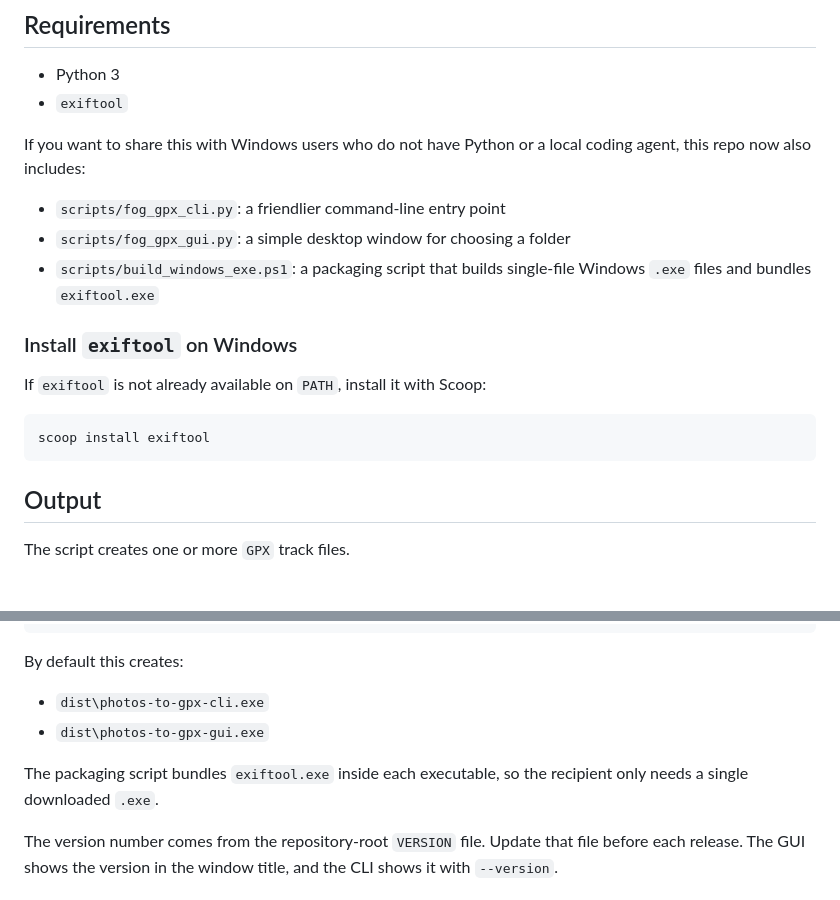
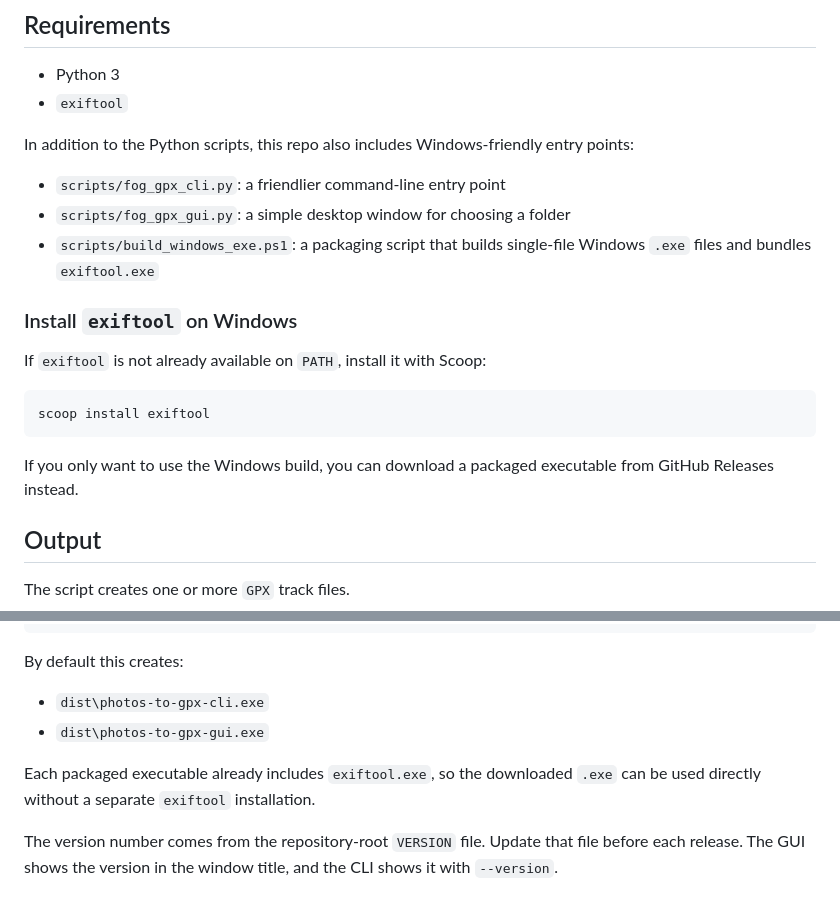
Before and after one commit to mickyp/photos-to-fog-of-world, a Markdown page: README.md, 2 parts joined by grey strips. Drawn GitHub-style; blank space fills up the shorter version.

Commit message:
調整 README 為 GitHub 公開閱讀角度

````diff
--- a/README.md
+++ b/README.md
@@ -19,7 +19,7 @@ Traditional Chinese README:
 - Python 3
 - `exiftool`
 
-If you want to share this with Windows users who do not have Python or a local coding agent, this repo now also includes:
+In addition to the Python scripts, this repo also includes Windows-friendly entry points:
 
 - `scripts/fog_gpx_cli.py`: a friendlier command-line entry point
 - `scripts/fog_gpx_gui.py`: a simple desktop window for choosing a folder
@@ -32,6 +32,8 @@ If `exiftool` is not already available on `PATH`, install it with Scoop:
 ```powershell
 scoop install exiftool
 ```
+
+If you only want to use the Windows build, you can download a packaged executable from GitHub Releases instead.
 
 ## Output
 
@@ -183,7 +185,7 @@ By default this creates:
 - `dist\photos-to-gpx-cli.exe`
 - `dist\photos-to-gpx-gui.exe`
 
-The packaging script bundles `exiftool.exe` inside each executable, so the recipient only needs a single downloaded `.exe`.
+Each packaged executable already includes `exiftool.exe`, so the downloaded `.exe` can be used directly without a separate `exiftool` installation.
 
 The version number comes from the repository-root `VERSION` file. Update that file before each release. The GUI shows the version in the window title, and the CLI shows it with `--version`.
 
````
Also changed, not shown: README.zh-TW.md (+5 -3 lines).
